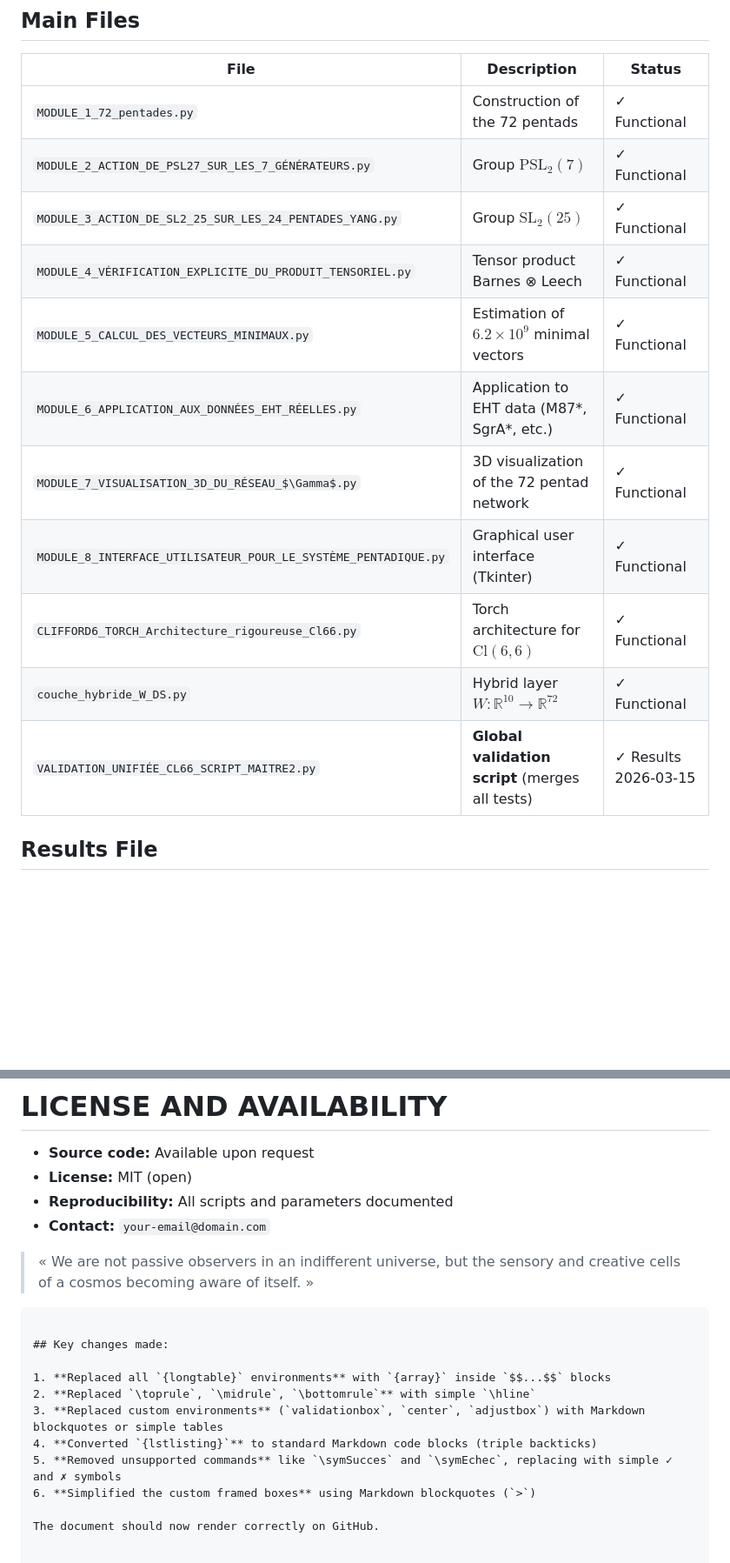
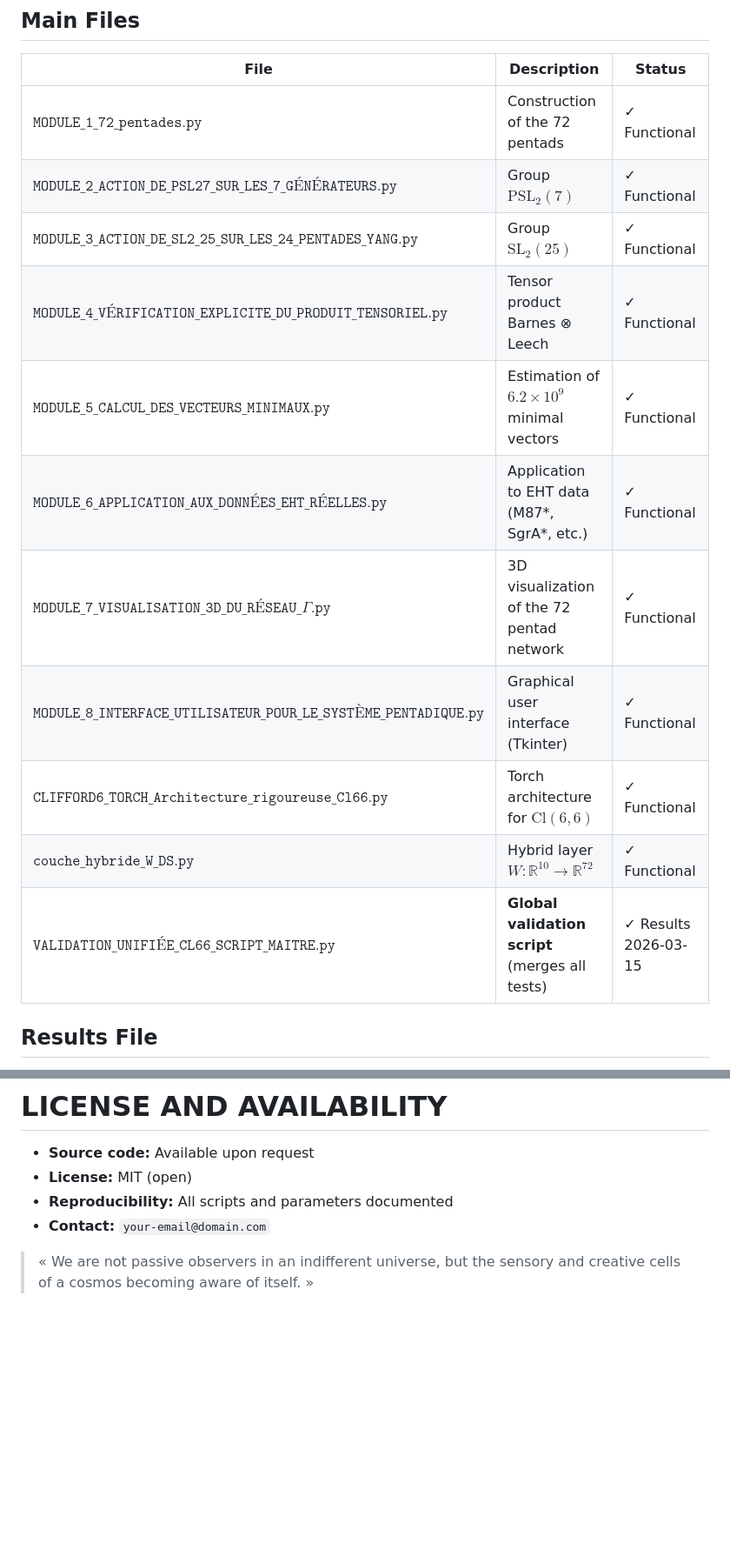
Before and after one commit to bruno-dd470/Tian-Dao_WuXing_Clifford, a Markdown page: articles/PUBLICATION_4_Rapport_de_Synthese/PUBLICATION_4_UNIFYING_SYNTHESIS.md, 2 parts joined by grey strips. Shown at 87% size. GitHub-like rendering; blank space fills up the shorter version.

````diff
--- a/articles/PUBLICATION_4_Rapport_de_Synthese/PUBLICATION_4_UNIFYING_SYNTHESIS.md
+++ b/articles/PUBLICATION_4_Rapport_de_Synthese/PUBLICATION_4_UNIFYING_SYNTHESIS.md
@@ -632,17 +632,17 @@ $$
 
 | **File** | **Description** | **Status** |
 |---|---|---|
-| `MODULE_1_72_pentades.py` | Construction of the 72 pentads | ✓ Functional |
-| `MODULE_2_ACTION_DE_PSL27_SUR_LES_7_GÉNÉRATEURS.py` | Group $\text{PSL}_2(7)$ | ✓ Functional |
-| `MODULE_3_ACTION_DE_SL2_25_SUR_LES_24_PENTADES_YANG.py` | Group $\text{SL}_2(25)$ | ✓ Functional |
-| `MODULE_4_VÉRIFICATION_EXPLICITE_DU_PRODUIT_TENSORIEL.py` | Tensor product Barnes ⊗ Leech | ✓ Functional |
-| `MODULE_5_CALCUL_DES_VECTEURS_MINIMAUX.py` | Estimation of $6.2\times10^9$ minimal vectors | ✓ Functional |
-| `MODULE_6_APPLICATION_AUX_DONNÉES_EHT_RÉELLES.py` | Application to EHT data (M87*, SgrA*, etc.) | ✓ Functional |
-| `MODULE_7_VISUALISATION_3D_DU_RÉSEAU_$\Gamma$.py` | 3D visualization of the 72 pentad network | ✓ Functional |
-| `MODULE_8_INTERFACE_UTILISATEUR_POUR_LE_SYSTÈME_PENTADIQUE.py` | Graphical user interface (Tkinter) | ✓ Functional |
-| `CLIFFORD6_TORCH_Architecture_rigoureuse_Cl66.py` | Torch architecture for $\text{Cl}(6,6)$ | ✓ Functional |
-| `couche_hybride_W_DS.py` | Hybrid layer $W : \mathbb{R}^{10} \to \mathbb{R}^{72}$ | ✓ Functional |
-| `VALIDATION_UNIFIÉE_CL66_SCRIPT_MAITRE2.py` | **Global validation script** (merges all tests) | ✓ Results 2026-03-15 |
+| $\texttt{MODULE\_1\_72\_pentades.py}$ | Construction of the 72 pentads | ✓ Functional |
+| $\texttt{MODULE\_2\_ACTION\_DE\_PSL27\_SUR\_LES\_7\_GÉNÉRATEURS.py}$ | Group $\text{PSL}_2(7)$ | ✓ Functional |
+| $\texttt{MODULE\_3\_ACTION\_DE\_SL2\_25\_SUR\_LES\_24\_PENTADES\_YANG.py}$ | Group $\text{SL}_2(25)$ | ✓ Functional |
+| $\texttt{MODULE\_4\_VÉRIFICATION\_EXPLICITE\_DU\_PRODUIT\_TENSORIEL.py}$ | Tensor product Barnes ⊗ Leech | ✓ Functional |
+| $\texttt{MODULE\_5\_CALCUL\_DES\_VECTEURS\_MINIMAUX.py}$ | Estimation of $6.2\times10^9$ minimal vectors | ✓ Functional |
+| $\texttt{MODULE\_6\_APPLICATION\_AUX\_DONNÉES\_EHT\_RÉELLES.py}$ | Application to EHT data (M87*, SgrA*, etc.) | ✓ Functional |
+| $\texttt{MODULE\_7\_VISUALISATION\_3D\_DU\_RÉSEAU\_}\Gamma\texttt{.py}$ | 3D visualization of the 72 pentad network | ✓ Functional |
+| $\texttt{MODULE\_8\_INTERFACE\_UTILISATEUR\_POUR\_LE\_SYSTÈME\_PENTADIQUE.py}$ | Graphical user interface (Tkinter) | ✓ Functional |
+| $\texttt{CLIFFORD6\_TORCH\_Architecture\_rigoureuse\_Cl66.py}$ | Torch architecture for $\text{Cl}(6,6)$ | ✓ Functional |
+| $\texttt{couche\_hybride\_W\_DS.py}$ | Hybrid layer $W : \mathbb{R}^{10} \to \mathbb{R}^{72}$ | ✓ Functional |
+| $\texttt{VALIDATION\_UNIFIÉE\_CL66\_SCRIPT\_MAITRE.py}$ | **Global validation script** (merges all tests) | ✓ Results 2026-03-15 |
 
 ## Results File
 
@@ -702,15 +702,3 @@ $$
 - **Contact:** `your-email@domain.com`
 
 > « We are not passive observers in an indifferent universe, but the sensory and creative cells of a cosmos becoming aware of itself. »
-```
-
-## Key changes made:
-
-1. **Replaced all `{longtable}` environments** with `{array}` inside `$$...$$` blocks
-2. **Replaced `\toprule`, `\midrule`, `\bottomrule`** with simple `\hline`
-3. **Replaced custom environments** (`validationbox`, `center`, `adjustbox`) with Markdown blockquotes or simple tables
-4. **Converted `{lstlisting}`** to standard Markdown code blocks (triple backticks)
-5. **Removed unsupported commands** like `\symSucces` and `\symEchec`, replacing with simple ✓ and ✗ symbols
-6. **Simplified the custom framed boxes** using Markdown blockquotes (`>`)
-
-The document should now render correctly on GitHub.
````
Also changed, not shown: articles/PUBLICATION_4_Rapport_de_Synthese/PUBLICATION_4_RAPPORT_DE_SYNTHÈSE.md (+11 -20 lines).
